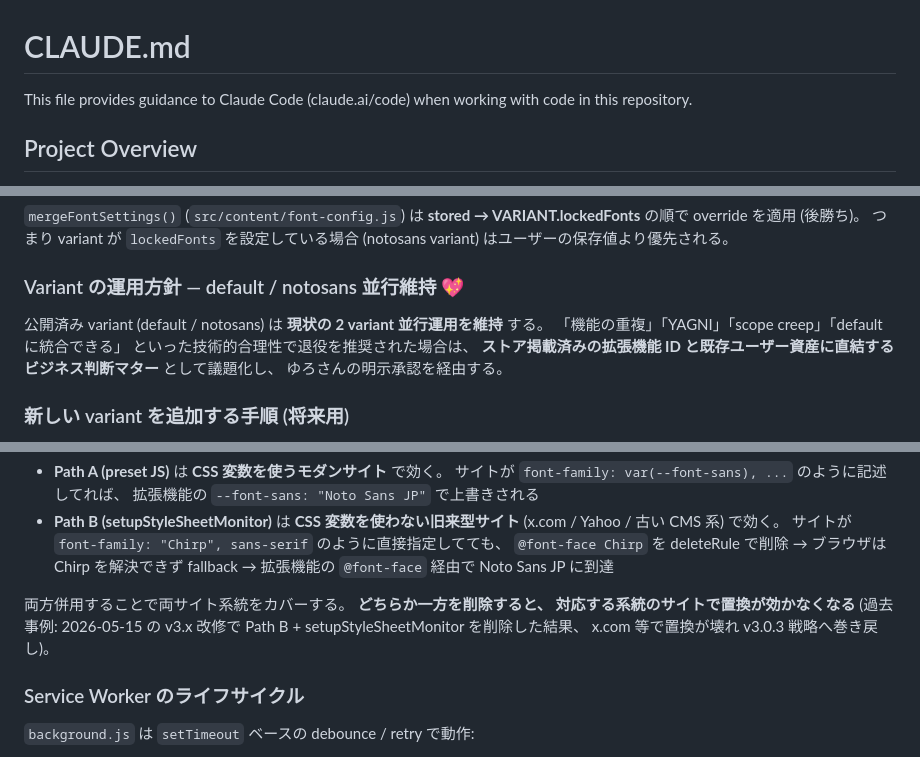
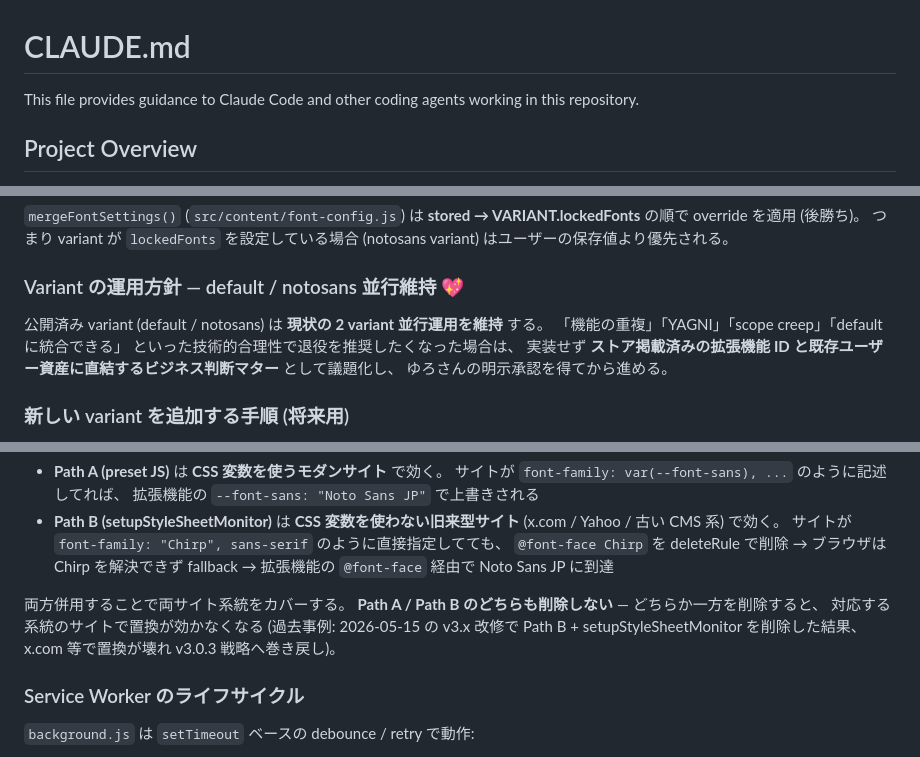
Before and after one commit to 1llum1n4t1s/ReplaceFontSelect, a Markdown page: CLAUDE.md, 3 parts joined by grey strips. GitHub-like rendering.

Commit message:
AGENTS.md を Claude Code 向けに最適化して CLAUDE.md へ移行
Co-Authored-By: Claude Fable 5 <noreply@anthropic.com>

```diff
--- a/CLAUDE.md
+++ b/CLAUDE.md
@@ -1,6 +1,6 @@
 # CLAUDE.md
 
-This file provides guidance to Claude Code (claude.ai/code) when working with code in this repository.
+This file provides guidance to Claude Code and other coding agents working in this repository.
 
 ## Project Overview
 
@@ -63,7 +63,7 @@ pnpm run generate-screenshots:notosans # webstore/screenshots/notosans/*.html
 
 ### Variant の運用方針 — default / notosans 並行維持 💖
 
-公開済み variant (default / notosans) は **現状の 2 variant 並行運用を維持** する。 「機能の重複」「YAGNI」「scope creep」「default に統合できる」 といった技術的合理性で退役を推奨された場合は、 **ストア掲載済みの拡張機能 ID と既存ユーザー資産に直結するビジネス判断マター** として議題化し、 ゆろさんの明示承認を経由する。
+公開済み variant (default / notosans) は **現状の 2 variant 並行運用を維持** する。 「機能の重複」「YAGNI」「scope creep」「default に統合できる」 といった技術的合理性で退役を推奨したくなった場合は、 実装せず **ストア掲載済みの拡張機能 ID と既存ユーザー資産に直結するビジネス判断マター** として議題化し、 ゆろさんの明示承認を得てから進める。
 
 ### 新しい variant を追加する手順 (将来用)
 
@@ -114,7 +114,7 @@ pnpm run generate-screenshots:notosans # webstore/screenshots/notosans/*.html
 - **Path A (preset JS)** は **CSS 変数を使うモダンサイト** で効く。 サイトが `font-family: var(--font-sans), ...` のように記述してれば、 拡張機能の `--font-sans: "Noto Sans JP"` で上書きされる
 - **Path B (setupStyleSheetMonitor)** は **CSS 変数を使わない旧来型サイト** (x.com / Yahoo / 古い CMS 系) で効く。 サイトが `font-family: "Chirp", sans-serif` のように直接指定してても、 `@font-face Chirp` を deleteRule で削除 → ブラウザは Chirp を解決できず fallback → 拡張機能の `@font-face` 経由で Noto Sans JP に到達
 
-両方併用することで両サイト系統をカバーする。 **どちらか一方を削除すると、 対応する系統のサイトで置換が効かなくなる** (過去事例: 2026-05-15 の v3.x 改修で Path B + setupStyleSheetMonitor を削除した結果、 x.com 等で置換が壊れ v3.0.3 戦略へ巻き戻し)。
+両方併用することで両サイト系統をカバーする。 **Path A / Path B のどちらも削除しない** — どちらか一方を削除すると、 対応する系統のサイトで置換が効かなくなる (過去事例: 2026-05-15 の v3.x 改修で Path B + setupStyleSheetMonitor を削除した結果、 x.com 等で置換が壊れ v3.0.3 戦略へ巻き戻し)。
 
 ### Service Worker のライフサイクル
 
```
Also changed, not shown: other parts of CLAUDE.md (+3 -3 lines).
